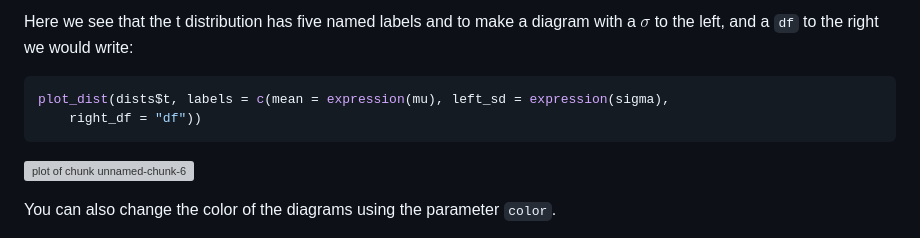
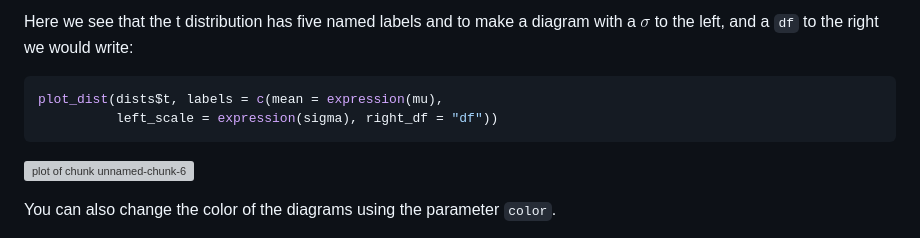
Before and after one commit to rasmusab/distribution_diagrams, a Markdown page: readme.md, the part around the change. GitHub-like rendering; grey boxes are pictures that could not be loaded.

````diff
--- a/readme.md
+++ b/readme.md
@@ -98,8 +98,8 @@ Here we see that the t distribution has five named labels and to make a diagram
 
 
 ```r
-plot_dist(dists$t, labels = c(mean = expression(mu), left_sd = expression(sigma),
-    right_df = "df"))
+plot_dist(dists$t, labels = c(mean = expression(mu),
+          left_scale = expression(sigma), right_df = "df"))
 ```
 
 ![plot of chunk unnamed-chunk-6](https://raw.github.com/rasmusab/distribution_diagrams/master/figure/unnamed-chunk-6.png)
````
Also changed, not shown: readme_rel_links.md (+2 -8 lines), figure/unnamed-chunk-6.png, 3 other files.
